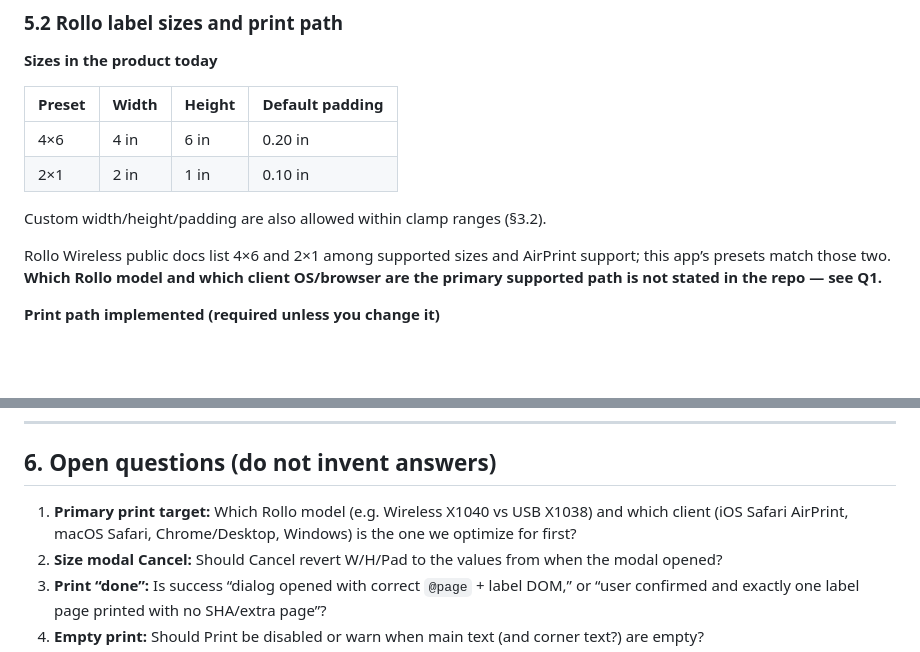
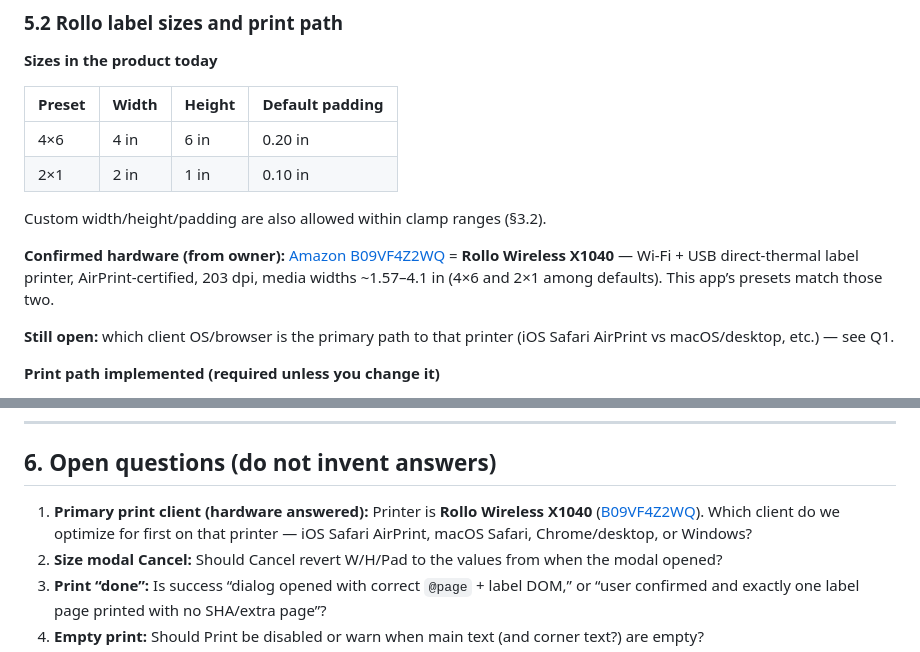
Before and after one commit to dacarley/label-printer, a Markdown page: SPEC.md, 2 parts joined by grey strips. GitHub-like rendering; blank space fills up the shorter version.

Commit message:
docs: record Rollo X1040 as confirmed printer hardware
Owner identified Amazon B09VF4Z2WQ as their printer; note X1040
in the spec and narrow Q1 to primary client OS/browser only.

Co-authored-by: David A. Carley <dacarley@gmail.com>

```diff
--- a/SPEC.md
+++ b/SPEC.md
@@ -288,7 +288,9 @@ Typical use: type label text → optionally add a small corner mark → pick siz
 
 Custom width/height/padding are also allowed within clamp ranges (§3.2).
 
-Rollo Wireless public docs list 4×6 and 2×1 among supported sizes and AirPrint support; this app’s presets match those two. **Which Rollo model and which client OS/browser are the primary supported path is not stated in the repo — see Q1.**
+**Confirmed hardware (from owner):** [Amazon B09VF4Z2WQ](https://www.amazon.com/dp/B09VF4Z2WQ) = **Rollo Wireless X1040** — Wi‑Fi + USB direct-thermal label printer, AirPrint-certified, 203 dpi, media widths ~1.57–4.1 in (4×6 and 2×1 among defaults). This app’s presets match those two.
+
+**Still open:** which client OS/browser is the primary path to that printer (iOS Safari AirPrint vs macOS/desktop, etc.) — see Q1.
 
 **Print path implemented (required unless you change it)**
 
@@ -358,7 +360,7 @@ Rollo Wireless public docs list 4×6 and 2×1 among supported sizes and AirPrint
 
 ## 6. Open questions (do not invent answers)
 
-1. **Primary print target:** Which Rollo model (e.g. Wireless X1040 vs USB X1038) and which client (iOS Safari AirPrint, macOS Safari, Chrome/Desktop, Windows) is the one we optimize for first?
+1. **Primary print client (hardware answered):** Printer is **Rollo Wireless X1040** ([B09VF4Z2WQ](https://www.amazon.com/dp/B09VF4Z2WQ)). Which client do we optimize for first on that printer — iOS Safari AirPrint, macOS Safari, Chrome/desktop, or Windows?
 2. **Size modal Cancel:** Should Cancel revert W/H/Pad to the values from when the modal opened?
 3. **Print “done”:** Is success “dialog opened with correct `@page` + label DOM,” or “user confirmed and exactly one label page printed with no SHA/extra page”?
 4. **Empty print:** Should Print be disabled or warn when main text (and corner text?) are empty?
```
